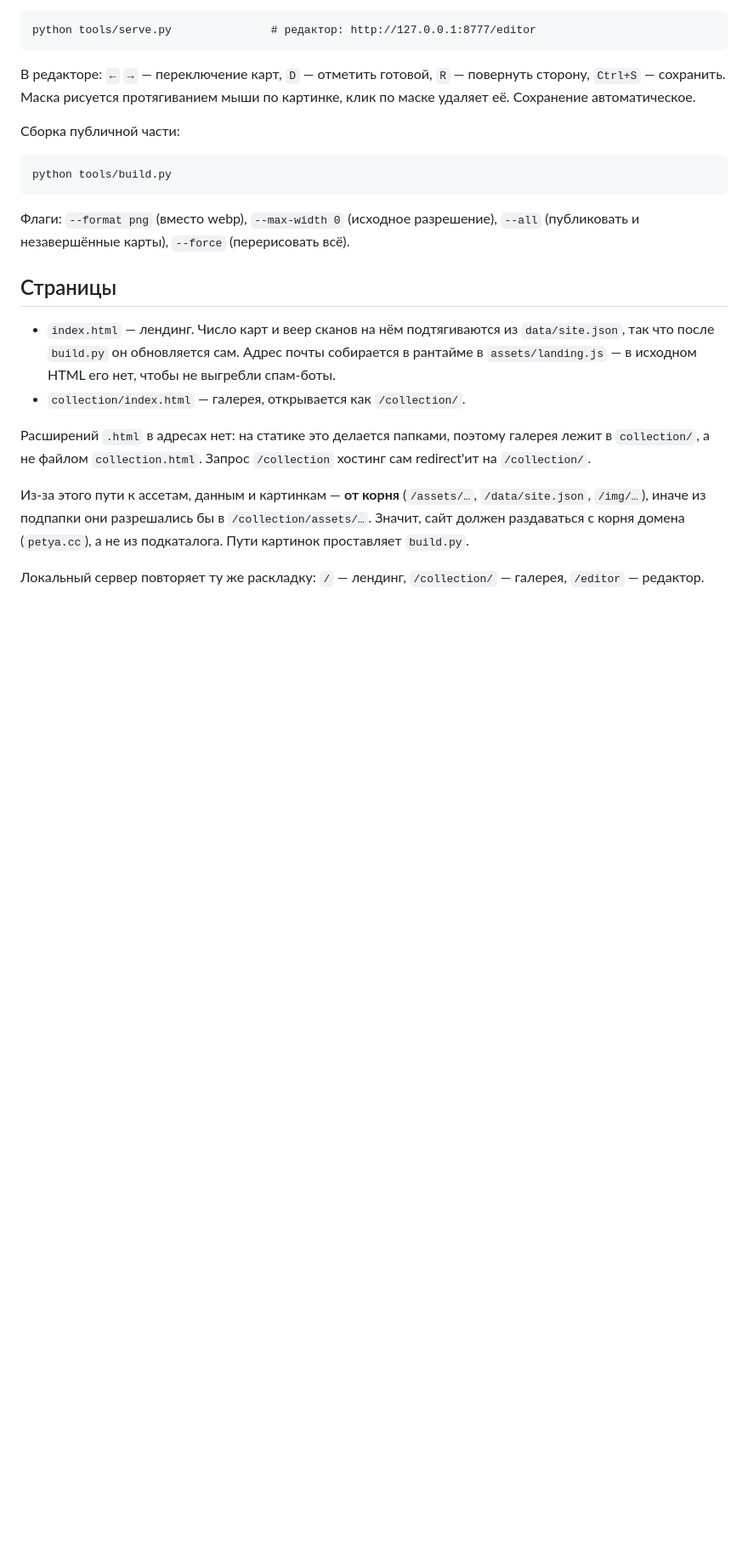
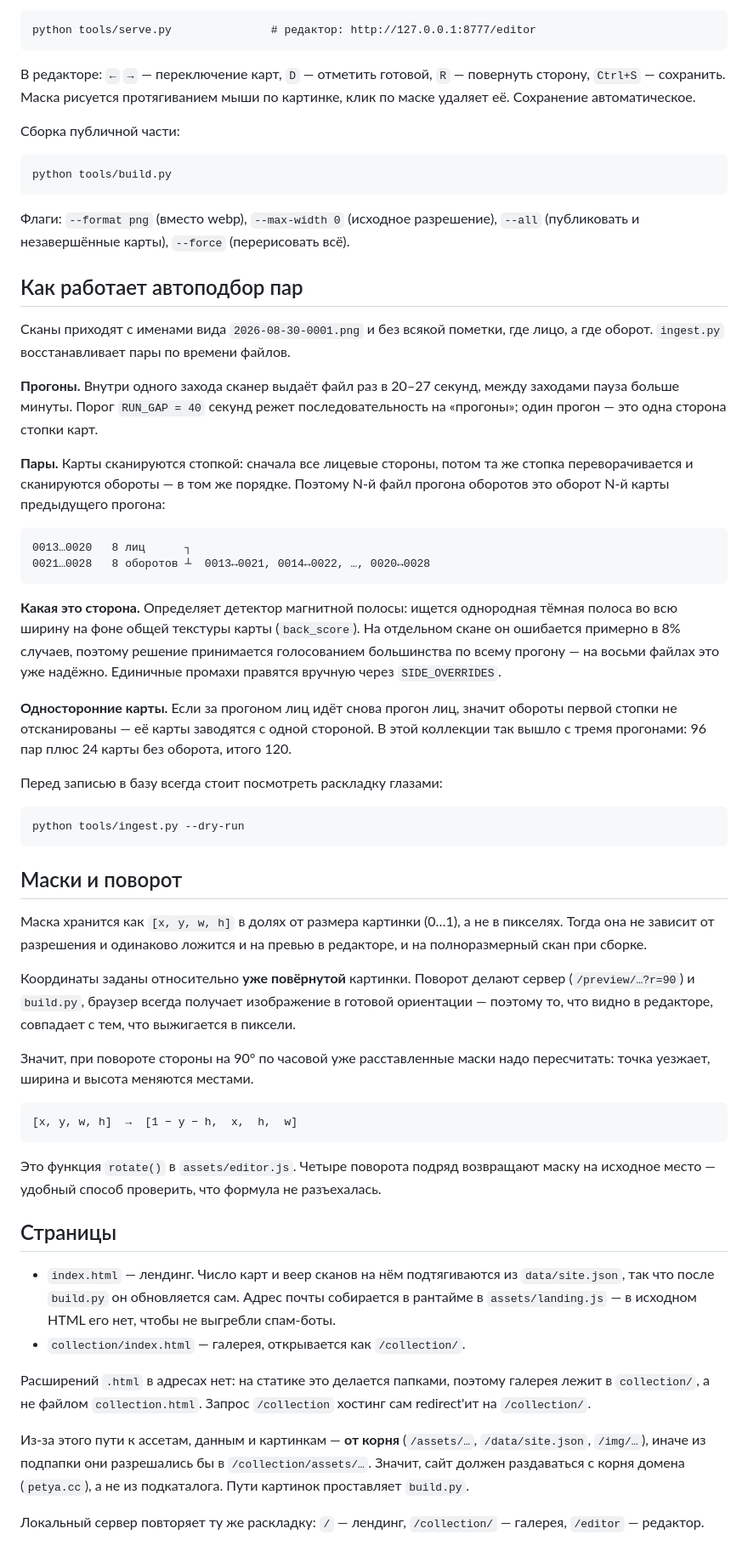
Before and after one commit to catxeon/catxeon.github.io, a Markdown page: README.md, the part around the change. Shown at 85% size. Drawn GitHub-style; blank space fills up the shorter version.

Commit message:
README: схема автоподбора пар и формула поворота масок
Оба объяснения жили в комментариях к ingest.py и editor.js и пропали при
их вычистке. Восстановлены в README как документация: как прогоны сканера
превращаются в пары лицо/оборот, и почему при повороте маска
пересчитывается как [x, y, w, h] -> [1-y-h, x, h, w].

Co-Authored-By: Claude Opus 5 <noreply@anthropic.com>

````diff
--- a/README.md
+++ b/README.md
@@ -72,6 +72,62 @@ python tools/build.py
 Флаги: `--format png` (вместо webp), `--max-width 0` (исходное разрешение),
 `--all` (публиковать и незавершённые карты), `--force` (перерисовать всё).
 
+## Как работает автоподбор пар
+
+Сканы приходят с именами вида `2026-08-30-0001.png` и без всякой пометки,
+где лицо, а где оборот. `ingest.py` восстанавливает пары по времени файлов.
+
+**Прогоны.** Внутри одного захода сканер выдаёт файл раз в 20–27 секунд,
+между заходами пауза больше минуты. Порог `RUN_GAP = 40` секунд режет
+последовательность на «прогоны»; один прогон — это одна сторона стопки карт.
+
+**Пары.** Карты сканируются стопкой: сначала все лицевые стороны, потом та же
+стопка переворачивается и сканируются обороты — в том же порядке. Поэтому
+N-й файл прогона оборотов это оборот N-й карты предыдущего прогона:
+
+```
+0013…0020   8 лиц      ┐
+0021…0028   8 оборотов ┴  0013↔0021, 0014↔0022, …, 0020↔0028
+```
+
+**Какая это сторона.** Определяет детектор магнитной полосы: ищется однородная
+тёмная полоса во всю ширину на фоне общей текстуры карты (`back_score`).
+На отдельном скане он ошибается примерно в 8% случаев, поэтому решение
+принимается голосованием большинства по всему прогону — на восьми файлах это
+уже надёжно. Единичные промахи правятся вручную через `SIDE_OVERRIDES`.
+
+**Односторонние карты.** Если за прогоном лиц идёт снова прогон лиц, значит
+обороты первой стопки не отсканированы — её карты заводятся с одной стороной.
+В этой коллекции так вышло с тремя прогонами: 96 пар плюс 24 карты без
+оборота, итого 120.
+
+Перед записью в базу всегда стоит посмотреть раскладку глазами:
+
+```
+python tools/ingest.py --dry-run
+```
+
+## Маски и поворот
+
+Маска хранится как `[x, y, w, h]` в долях от размера картинки (0…1), а не в
+пикселях. Тогда она не зависит от разрешения и одинаково ложится и на превью
+в редакторе, и на полноразмерный скан при сборке.
+
+Координаты заданы относительно **уже повёрнутой** картинки. Поворот делают
+сервер (`/preview/…?r=90`) и `build.py`, браузер всегда получает изображение
+в готовой ориентации — поэтому то, что видно в редакторе, совпадает с тем,
+что выжигается в пиксели.
+
+Значит, при повороте стороны на 90° по часовой уже расставленные маски надо
+пересчитать: точка уезжает, ширина и высота меняются местами.
+
+```
+[x, y, w, h]  →  [1 − y − h,  x,  h,  w]
+```
+
+Это функция `rotate()` в `assets/editor.js`. Четыре поворота подряд возвращают
+маску на исходное место — удобный способ проверить, что формула не разъехалась.
+
 ## Страницы
 
 * `index.html` — лендинг. Число карт и веер сканов на нём подтягиваются
````
